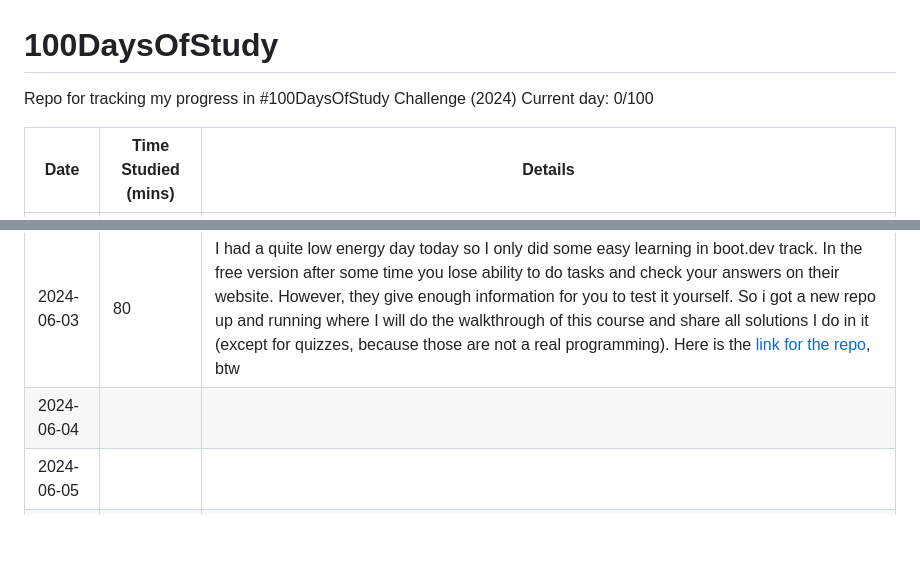
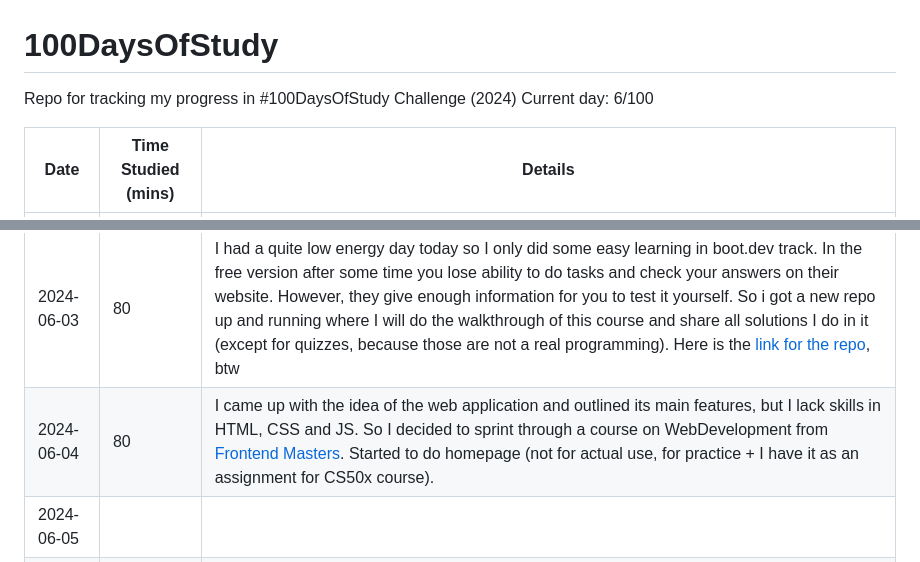
Before and after one commit to Forecastr-sci/100DaysOfStudy, a Markdown page: README.md, 2 parts joined by grey strips. Drawn GitHub-style; blank space fills up the shorter version.

Commit message:
Update README.md
actually remembered to put current day this time

```diff
--- a/README.md
+++ b/README.md
@@ -1,6 +1,6 @@
 # 100DaysOfStudy
 Repo for tracking my progress in #100DaysOfStudy Challenge (2024)
-Current day: 0/100
+Current day: 6/100
 
 |Date|Time Studied (mins)|Details|
 |-|-|-|
@@ -9,7 +9,7 @@ Current day: 0/100
 |2024-06-01|240|Implemented Grid Traversing variants and CanSum in Python (yesterday after report). Implemented HowSum in Python. Spent a lot of time tweaking Neovim config, stumbled upon some problem with non-working autocmd. Also enrolled in Build your own shell project from Codecrafters.|
 |2024-06-02|200|Implemented BestSum and CountSum problems in Python. Repeated again the fibonacci sequence, but this time in Lua. Since today I cloned my GH repo on local machine, so README edits will be done from here. In addition, some snippets of my code will be also uploaded here.|
 |2024-06-03|80|I had a quite low energy day today so I only did some easy learning in boot.dev track. In the free version after some time you lose ability to do tasks and check your answers on their website. However, they give enough information for you to test it yourself. So i got a new repo up and running where I will do the walkthrough of this course and share all solutions I do in it (except for quizzes, because those are not a real programming). Here is the [link for the repo](https://github.com/Forecastr-sci/bootdev-walkthough), btw|
-|2024-06-04|||
+|2024-06-04|80|I came up with the idea of the web application and outlined its main features, but I lack skills in HTML, CSS and JS. So I decided to sprint through a course on WebDevelopment from [Frontend Masters](https://frontendmasters.com/courses/web-development-v3/). Started to do homepage (not for actual use, for practice + I have it as an assignment for CS50x course).|
 |2024-06-05|||
 |2024-06-06|||
 |2024-06-07|||
```
